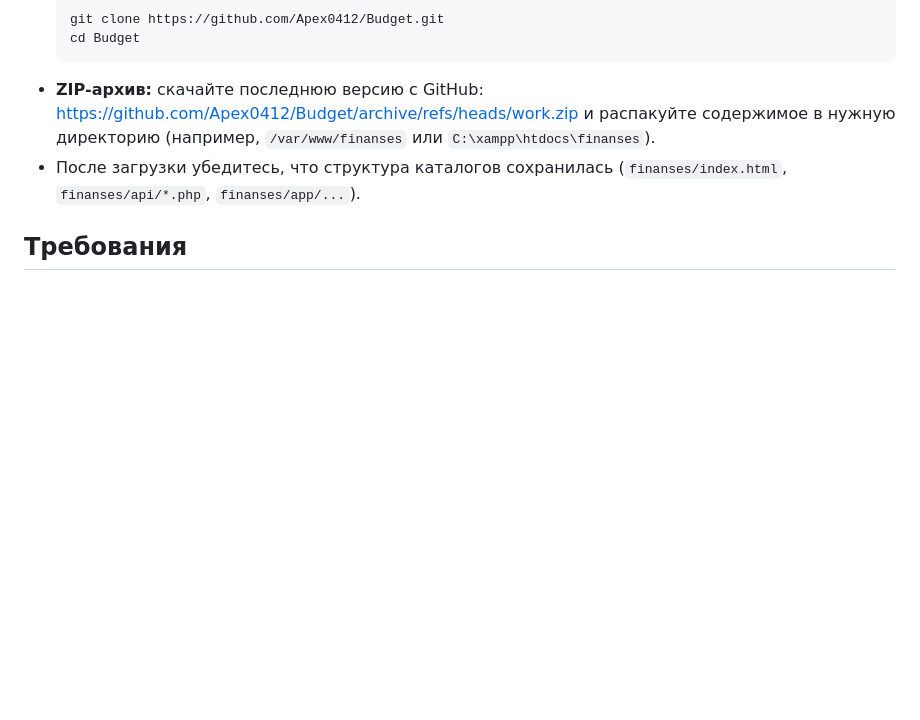
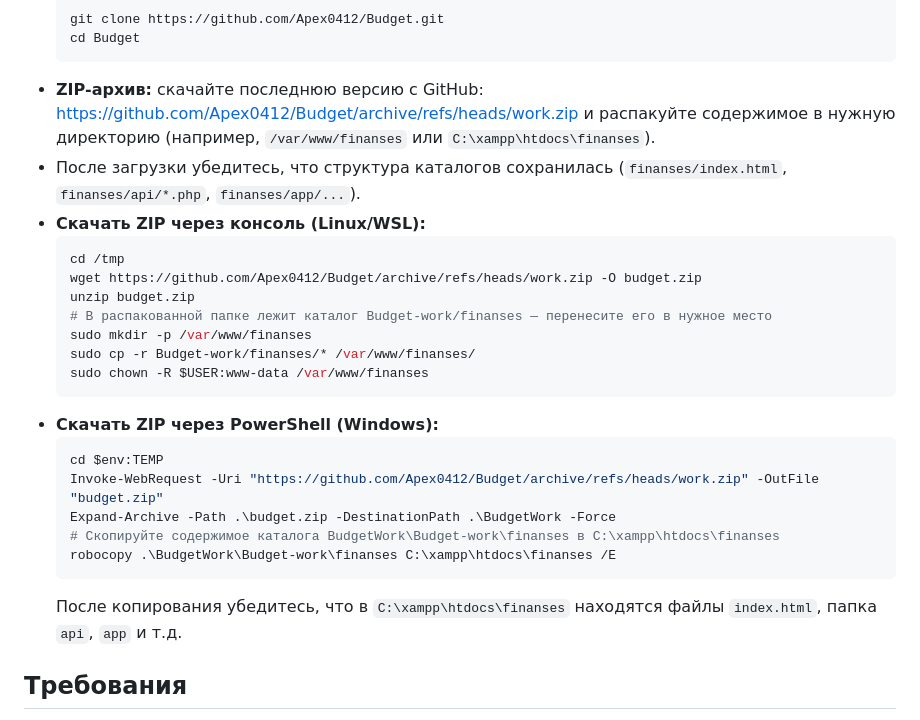
Before and after one commit to Apex0412/Budget, a Markdown page: README.md, the part around the change. Rendered like a GitHub page; blank space fills up the shorter version.

Commit message:
Document zip download commands

````diff
--- a/README.md
+++ b/README.md
@@ -45,6 +45,25 @@
   ```
 - **ZIP-архив:** скачайте последнюю версию с GitHub: <https://github.com/Apex0412/Budget/archive/refs/heads/work.zip> и распакуйте содержимое в нужную директорию (например, `/var/www/finanses` или `C:\xampp\htdocs\finanses`).
 - После загрузки убедитесь, что структура каталогов сохранилась (`finanses/index.html`, `finanses/api/*.php`, `finanses/app/...`).
+- **Скачать ZIP через консоль (Linux/WSL):**
+  ```bash
+  cd /tmp
+  wget https://github.com/Apex0412/Budget/archive/refs/heads/work.zip -O budget.zip
+  unzip budget.zip
+  # В распакованной папке лежит каталог Budget-work/finanses — перенесите его в нужное место
+  sudo mkdir -p /var/www/finanses
+  sudo cp -r Budget-work/finanses/* /var/www/finanses/
+  sudo chown -R $USER:www-data /var/www/finanses
+  ```
+- **Скачать ZIP через PowerShell (Windows):**
+  ```powershell
+  cd $env:TEMP
+  Invoke-WebRequest -Uri "https://github.com/Apex0412/Budget/archive/refs/heads/work.zip" -OutFile "budget.zip"
+  Expand-Archive -Path .\budget.zip -DestinationPath .\BudgetWork -Force
+  # Скопируйте содержимое каталога BudgetWork\Budget-work\finanses в C:\xampp\htdocs\finanses
+  robocopy .\BudgetWork\Budget-work\finanses C:\xampp\htdocs\finanses /E
+  ```
+  После копирования убедитесь, что в `C:\xampp\htdocs\finanses` находятся файлы `index.html`, папка `api`, `app` и т.д.
 
 ## Требования
 
````
